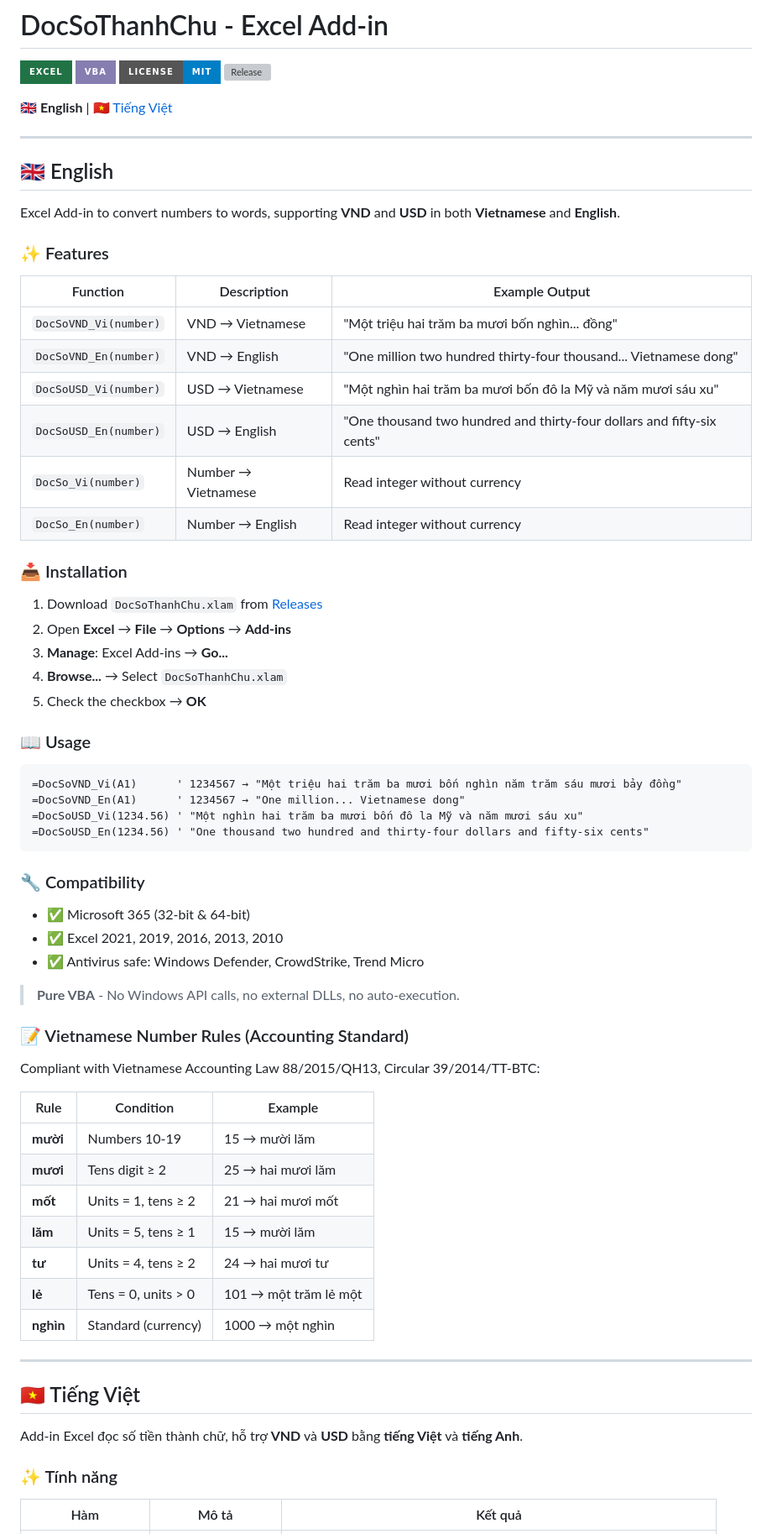
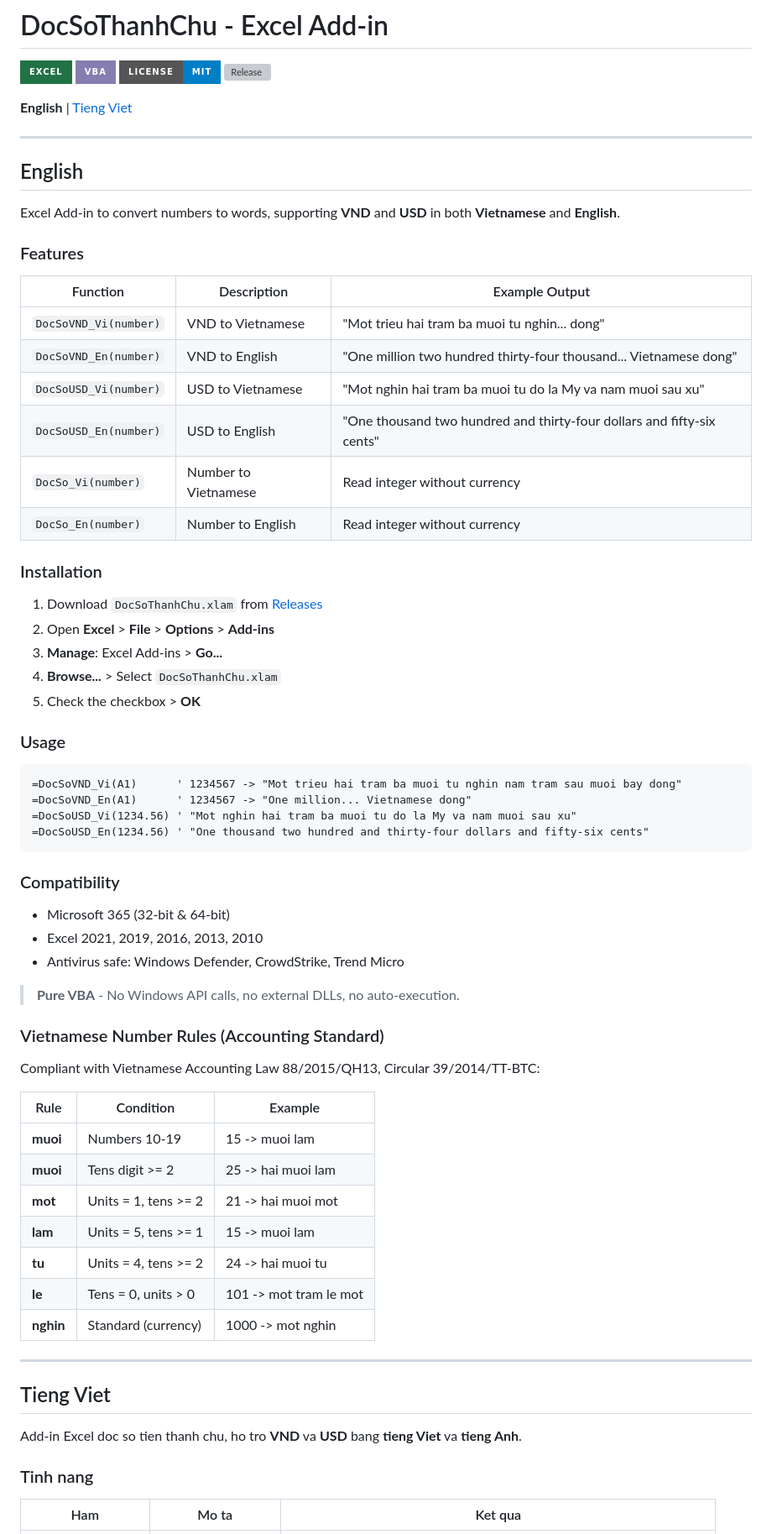
Before and after one commit to anlvdt/numbertowords, a Markdown page: README.md, the part around one of its changes. Shown at 84% size. Drawn GitHub-style; badges without logos; grey boxes are pictures that could not be loaded.

````diff
--- a/README.md
+++ b/README.md
@@ -5,71 +5,71 @@
 [![License](https://img.shields.io/badge/License-MIT-blue.svg?style=for-the-badge)](LICENSE)
 [![Release](https://img.shields.io/github/v/release/anlvdt/numbertowords?style=for-the-badge)](https://github.com/anlvdt/numbertowords/releases)
 
-**🇬🇧 English** | [🇻🇳 Tiếng Việt](#-tiếng-việt)
+**English** | [Tieng Viet](#tieng-viet)
 
 ---
 
-## 🇬🇧 English
+## English
 
 Excel Add-in to convert numbers to words, supporting **VND** and **USD** in both **Vietnamese** and **English**.
 
-### ✨ Features
+### Features
 
 | Function | Description | Example Output |
 |----------|-------------|----------------|
-| `DocSoVND_Vi(number)` | VND → Vietnamese | "Một triệu hai trăm ba mươi bốn nghìn... đồng" |
-| `DocSoVND_En(number)` | VND → English | "One million two hundred thirty-four thousand... Vietnamese dong" |
-| `DocSoUSD_Vi(number)` | USD → Vietnamese | "Một nghìn hai trăm ba mươi bốn đô la Mỹ và năm mươi sáu xu" |
-| `DocSoUSD_En(number)` | USD → English | "One thousand two hundred and thirty-four dollars and fifty-six cents" |
-| `DocSo_Vi(number)` | Number → Vietnamese | Read integer without currency |
-| `DocSo_En(number)` | Number → English | Read integer without currency |
+| `DocSoVND_Vi(number)` | VND to Vietnamese | "Mot trieu hai tram ba muoi tu nghin... dong" |
+| `DocSoVND_En(number)` | VND to English | "One million two hundred thirty-four thousand... Vietnamese dong" |
+| `DocSoUSD_Vi(number)` | USD to Vietnamese | "Mot nghin hai tram ba muoi tu do la My va nam muoi sau xu" |
+| `DocSoUSD_En(number)` | USD to English | "One thousand two hundred and thirty-four dollars and fifty-six cents" |
+| `DocSo_Vi(number)` | Number to Vietnamese | Read integer without currency |
+| `DocSo_En(number)` | Number to English | Read integer without currency |
 
-### 📥 Installation
+### Installation
 
 1. Download `DocSoThanhChu.xlam` from [Releases](https://github.com/anlvdt/numbertowords/releases)
-2. Open **Excel** → **File** → **Options** → **Add-ins**
-3. **Manage**: Excel Add-ins → **Go...**
-4. **Browse...** → Select `DocSoThanhChu.xlam`
-5. Check the checkbox → **OK**
+2. Open **Excel** > **File** > **Options** > **Add-ins**
+3. **Manage**: Excel Add-ins > **Go...**
+4. **Browse...** > Select `DocSoThanhChu.xlam`
+5. Check the checkbox > **OK**
 
-### 📖 Usage
+### Usage
 
 ```excel
-=DocSoVND_Vi(A1)      ' 1234567 → "Một triệu hai trăm ba mươi bốn nghìn năm trăm sáu mươi bảy đồng"
-=DocSoVND_En(A1)      ' 1234567 → "One million... Vietnamese dong"
-=DocSoUSD_Vi(1234.56) ' "Một nghìn hai trăm ba mươi bốn đô la Mỹ và năm mươi sáu xu"
+=DocSoVND_Vi(A1)      ' 1234567 -> "Mot trieu hai tram ba muoi tu nghin nam tram sau muoi bay dong"
+=DocSoVND_En(A1)      ' 1234567 -> "One million... Vietnamese dong"
+=DocSoUSD_Vi(1234.56) ' "Mot nghin hai tram ba muoi tu do la My va nam muoi sau xu"
 =DocSoUSD_En(1234.56) ' "One thousand two hundred and thirty-four dollars and fifty-six cents"
 ```
 
-### 🔧 Compatibility
+### Compatibility
 
-- ✅ Microsoft 365 (32-bit & 64-bit)
-- ✅ Excel 2021, 2019, 2016, 2013, 2010
-- ✅ Antivirus safe: Windows Defender, CrowdStrike, Trend Micro
+- Microsoft 365 (32-bit & 64-bit)
+- Excel 2021, 2019, 2016, 2013, 2010
+- Antivirus safe: Windows Defender, CrowdStrike, Trend Micro
 
 > **Pure VBA** - No Windows API calls, no external DLLs, no auto-execution.
 
-### 📝 Vietnamese Number Rules (Accounting Standard)
+### Vietnamese Number Rules (Accounting Standard)
 
 Compliant with Vietnamese Accounting Law 88/2015/QH13, Circular 39/2014/TT-BTC:
 
 | Rule | Condition | Example |
 |------|-----------|---------|
-| **mười** | Numbers 10-19 | 15 → mười lăm |
-| **mươi** | Tens digit ≥ 2 | 25 → hai mươi lăm |
-| **mốt** | Units = 1, tens ≥ 2 | 21 → hai mươi mốt |
-| **lăm** | Units = 5, tens ≥ 1 | 15 → mười lăm |
-| **tư** | Units = 4, tens ≥ 2 | 24 → hai mươi tư |
-| **lẻ** | Tens = 0, units > 0 | 101 → một trăm lẻ một |
-| **nghìn** | Standard (currency) | 1000 → một nghìn |
+| **muoi** | Numbers 10-19 | 15 -> muoi lam |
+| **muoi** | Tens digit >= 2 | 25 -> hai muoi lam |
+| **mot** | Units = 1, tens >= 2 | 21 -> hai muoi mot |
+| **lam** | Units = 5, tens >= 1 | 15 -> muoi lam |
+| **tu** | Units = 4, tens >= 2 | 24 -> hai muoi tu |
+| **le** | Tens = 0, units > 0 | 101 -> mot tram le mot |
+| **nghin** | Standard (currency) | 1000 -> mot nghin |
 
 ---
 
-## 🇻🇳 Tiếng Việt
+## Tieng Viet
 
-Add-in Excel đọc số tiền thành chữ, hỗ trợ **VND** và **USD** bằng **tiếng Việt** và **tiếng Anh**.
+Add-in Excel doc so tien thanh chu, ho tro **VND** va **USD** bang **tieng Viet** va **tieng Anh**.
 
-### ✨ Tính năng
+### Tinh nang
 
-| Hàm | Mô tả | Kết quả |
+| Ham | Mo ta | Ket qua |
 |-----|-------|---------|
````
Also changed, not shown: other parts of README.md (+53 -53 lines), RELEASE_NOTES.md (added, +38 -0 lines).
